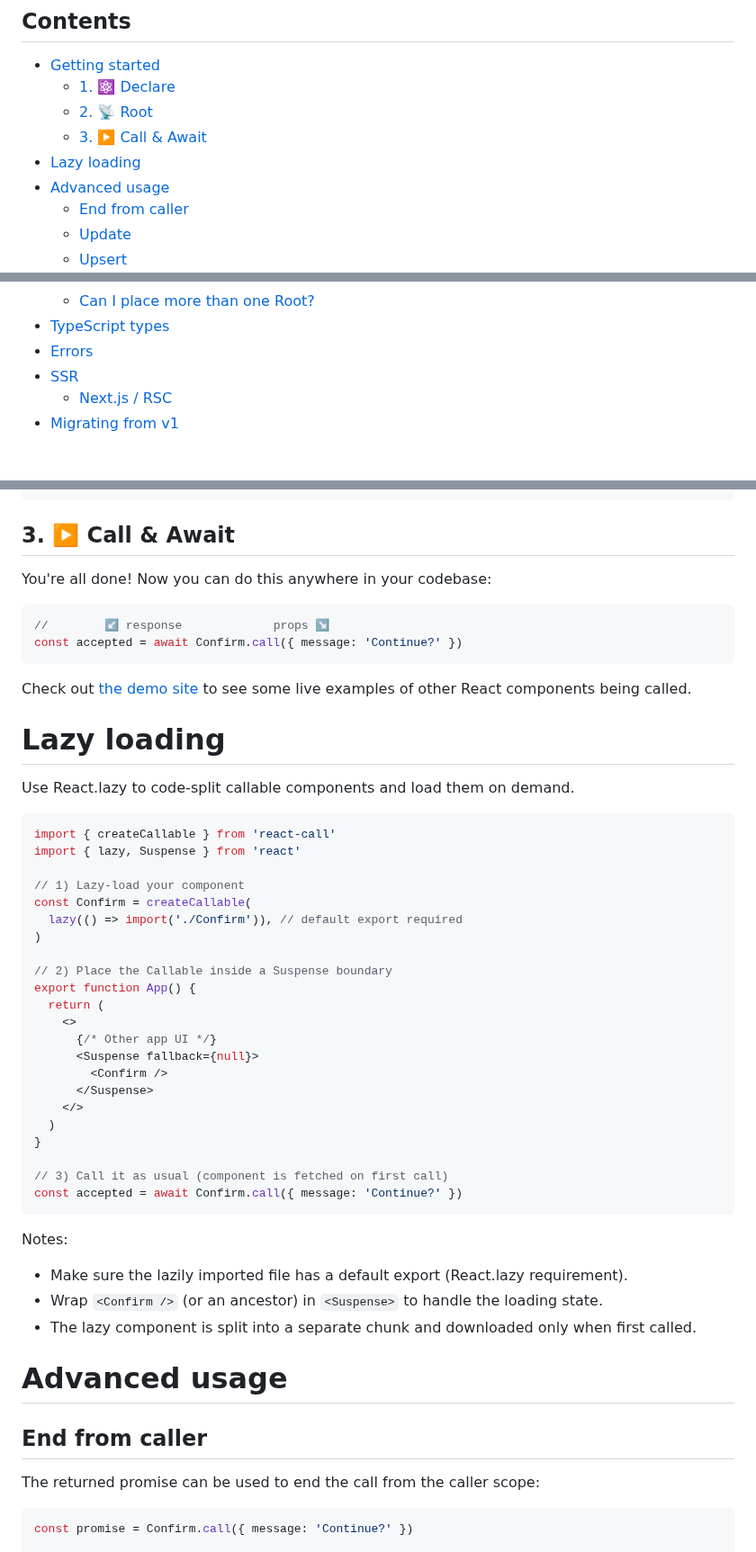
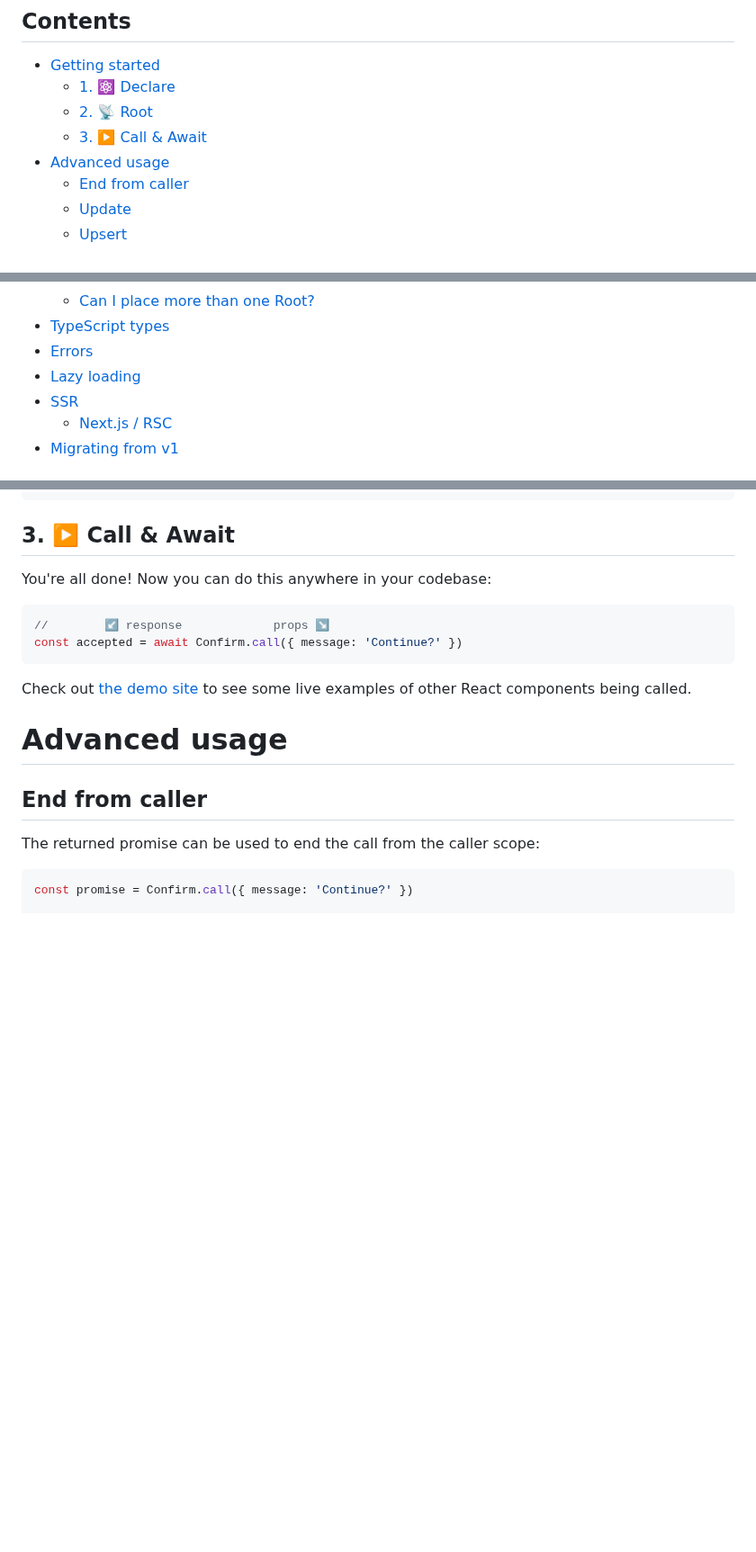
Before and after one commit to desko27/react-call, a Markdown page: README.md, 3 parts joined by grey strips. Shown at 90% size. GitHub-like rendering; blank space fills up the shorter version.

Commit message:
docs(readme): move and tighten Lazy loading section
Lazy loading is an opt-in optimization, not the second thing a new reader
needs after Getting started. Move it to the runtime-integration cluster
just before SSR, and rewrite the body to lead with when/why (heavy
payloads), drop the redundant call-site step, and surface the fallback
caveat instead of `fallback={null}`.

````diff
--- a/README.md
+++ b/README.md
@@ -25,7 +25,6 @@ menus, pickers — any UI that conceptually returns a value to its caller.
   - [1. ⚛️ Declare](#1-️-declare)
   - [2. 📡 Root](#2--root)
   - [3. ▶️ Call \& Await](#3-️-call--await)
-- [Lazy loading](#lazy-loading)
 - [Advanced usage](#advanced-usage)
   - [End from caller](#end-from-caller)
   - [Update](#update)
@@ -43,6 +42,7 @@ menus, pickers — any UI that conceptually returns a value to its caller.
     - [Can I place more than one Root?](#can-i-place-more-than-one-root)
 - [TypeScript types](#typescript-types)
 - [Errors](#errors)
+- [Lazy loading](#lazy-loading)
 - [SSR](#ssr)
   - [Next.js / RSC](#nextjs--rsc)
 - [Migrating from v1](#migrating-from-v1)
@@ -93,40 +93,6 @@ const accepted = await Confirm.call({ message: 'Continue?' })
 ```
 
 Check out [the demo site](https://react-call.desko.dev/) to see some live examples of other React components being called.
-
-# Lazy loading
-
-Use React.lazy to code-split callable components and load them on demand.
-
-```tsx
-import { createCallable } from 'react-call'
-import { lazy, Suspense } from 'react'
-
-// 1) Lazy-load your component
-const Confirm = createCallable(
-  lazy(() => import('./Confirm')), // default export required
-)
-
-// 2) Place the Callable inside a Suspense boundary
-export function App() {
-  return (
-    <>
-      {/* Other app UI */}
-      <Suspense fallback={null}>
-        <Confirm />
-      </Suspense>
-    </>
-  )
-}
-
-// 3) Call it as usual (component is fetched on first call)
-const accepted = await Confirm.call({ message: 'Continue?' })
-```
-
-Notes:
-- Make sure the lazily imported file has a default export (React.lazy requirement).
-- Wrap `<Confirm />` (or an ancestor) in `<Suspense>` to handle the loading state.
-- The lazy component is split into a separate chunk and downloaded only when first called.
 
 # Advanced usage
 
````
Also changed, not shown: other parts of README.md (+21 -0 lines).
